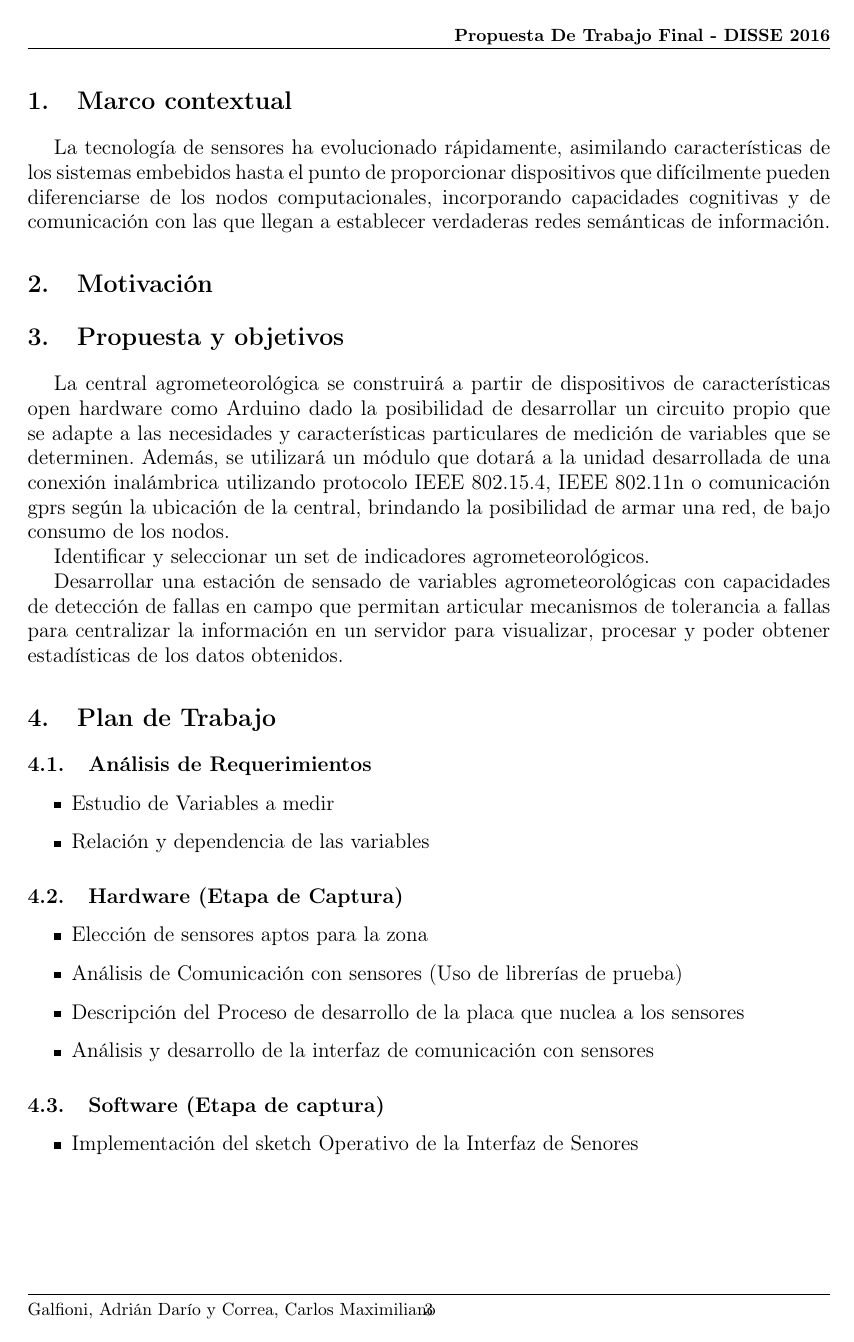
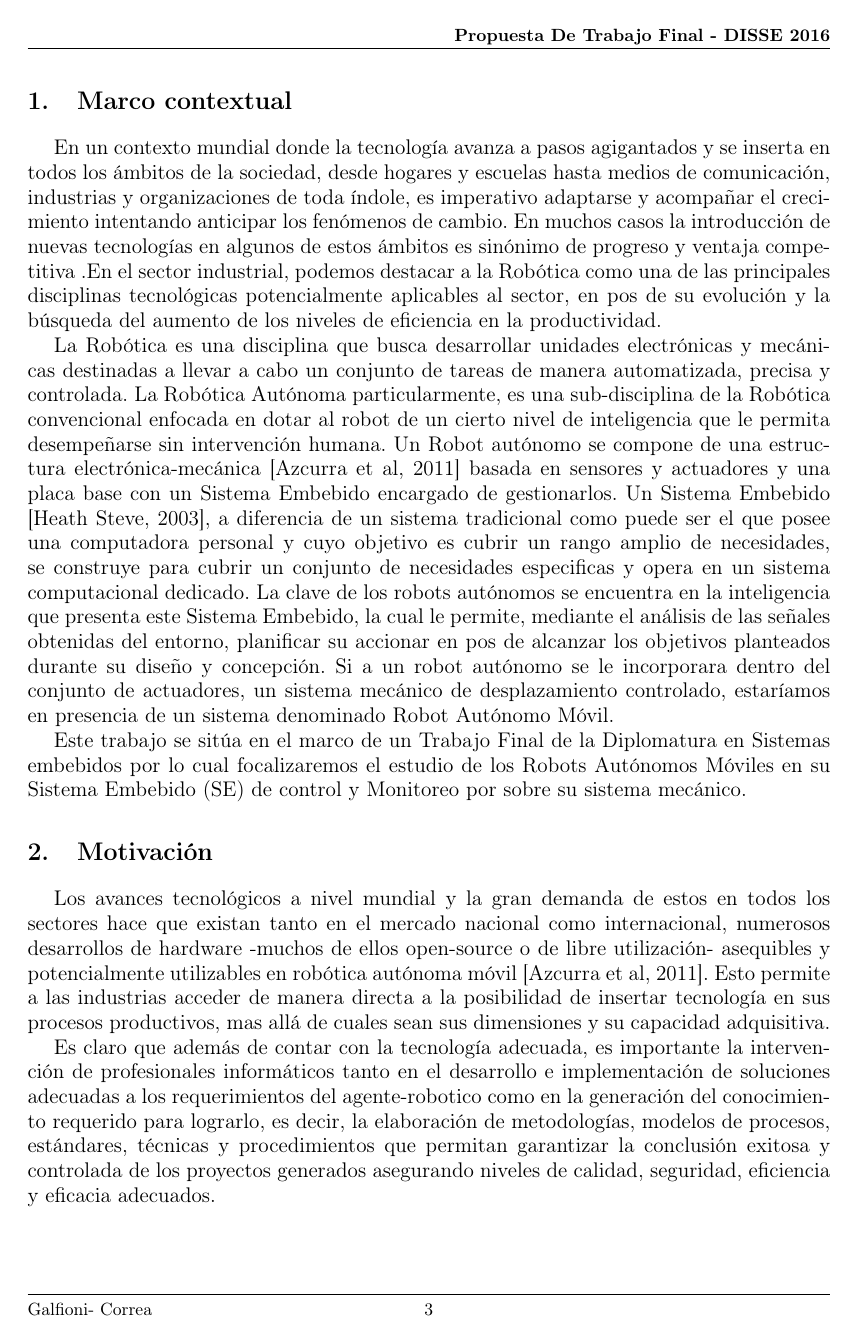
Before and after one commit to maximilianoUNRC/SpiderDisse, a LaTeX document (Propuesta/Propuesta_TP_Final.tex): page 3 of 4. Compiled offline with pdfLaTeX; the source files are stored in an older character set and shown here as Unicode.

Commit message:
Propuesta TPF

```diff
--- a/Propuesta/Propuesta_TP_Final.tex
+++ b/Propuesta/Propuesta_TP_Final.tex
@@ -15,7 +15,7 @@
 \usepackage{anysize}
 \marginsize{3cm}{2cm}{2cm}{2cm}
 %\renewcommand{\shorthandsspanish}{}
-\title{\textbf{Propuesta De Trabajo Final del Posgrado\bigskip \\Diplomatura en Sistemas Embebidos} \bigskip \\Sistema Embebido de control y monitoreo\bigskip \\Desarrollo basado en Intel Galileo G1: Spider-Bot}
+\title{\textbf{Propuesta De Trabajo Final del Posgrado\bigskip \\Diplomatura en Sistemas Embebidos} \bigskip \\ Robot Autónomo Móvil\bigskip \\Desarrollo basado en Intel Galileo G1: Spider-Bot}
 
 \author{Galfioni, Dario Adrian y Correa, Carlos Maximiliano}
 \date{Mayo de 2016}
@@ -26,7 +26,7 @@
 
 \rhead{\bfseries Propuesta De Trabajo Final - DISSE 2016} %cabecera a la derecha
 \lhead{ } %cabecera a la iz
-\lfoot{Galfioni, Adrián Darío y Correa, Carlos Maximiliano }
+\lfoot{Galfioni- Correa }
 \cfoot{ }
 \cfoot{\thepage} %numero pagina abajo a la derecha
 \renewcommand{\headrulewidth}{0.4pt} %espesor linea cabecera
@@ -80,15 +80,34 @@
 \newpage
 % -------------------------------------------------------------------------------------
 \section{Marco contextual}
-
-La tecnología de sensores ha evolucionado rápidamente, asimilando características de los sistemas embebidos hasta el punto de proporcionar dispositivos que difícilmente pueden diferenciarse de los nodos computacionales,  incorporando capacidades cognitivas y de comunicación con las que llegan a establecer verdaderas redes semánticas de información.
+En un contexto mundial donde la tecnología avanza a pasos agigantados y se inserta en todos los
+ámbitos de la sociedad, desde hogares y escuelas hasta medios de comunicación, industrias y
+organizaciones de toda índole, es imperativo adaptarse y acompañar el crecimiento intentando
+anticipar los fenómenos de cambio. En muchos casos la introducción de nuevas tecnologías en
+algunos de estos ámbitos es sinónimo de progreso y ventaja competitiva .En el
+sector industrial, podemos destacar a la Robótica como una de las principales disciplinas tecnológicas potencialmente aplicables al sector, en pos de su evolución y la búsqueda
+del aumento de los niveles de eficiencia en la productividad. \par
+La Robótica es una disciplina que busca desarrollar unidades electrónicas y mecánicas destinadas a
+llevar a cabo un conjunto de tareas de manera automatizada, precisa y controlada. La Robótica
+Autónoma particularmente, es una sub-disciplina de la Robótica convencional enfocada en dotar al
+robot de un cierto nivel de inteligencia que le permita desempeñarse sin intervención humana.
+Un Robot autónomo se compone de una estructura electrónica-mecánica [Azcurra et al, 2011]
+basada en sensores y actuadores y una placa base con un Sistema Embebido encargado de
+gestionarlos. Un Sistema Embebido [Heath Steve, 2003], a diferencia de un sistema tradicional
+como puede ser el que posee una computadora personal y cuyo objetivo es cubrir un rango amplio
+de necesidades, se construye para cubrir un conjunto de necesidades especificas y opera en un
+sistema computacional dedicado. La clave de los robots autónomos se encuentra en la inteligencia
+que presenta este Sistema Embebido, la cual le permite, mediante el análisis de las señales
+obtenidas del entorno, planificar su accionar en pos de alcanzar los objetivos planteados durante su
+diseño y concepción. Si a un robot autónomo se le incorporara dentro del conjunto de actuadores,
+un sistema mecánico de desplazamiento controlado, estaríamos en presencia de un sistema
+denominado Robot Autónomo Móvil.\par
+Este trabajo se sitúa en el marco de un Trabajo Final de la Diplomatura en Sistemas embebidos por lo cual focalizaremos el estudio de los Robots Autónomos Móviles en su Sistema Embebido (SE) de control y Monitoreo por sobre su sistema mecánico.
 
 \section{Motivación}
+Los avances tecnológicos a nivel mundial y la gran demanda de estos en todos los sectores hace que existan tanto en el mercado nacional como internacional, numerosos desarrollos de hardware -muchos de ellos open-source o de libre utilización- asequibles y potencialmente utilizables en robótica autónoma móvil [Azcurra et al, 2011]. Esto permite a las industrias acceder de manera
+directa a la posibilidad de insertar tecnología en sus procesos productivos, mas allá de cuales sean sus dimensiones y su capacidad adquisitiva.\par
+Es claro que además de contar con la tecnología adecuada, es importante la intervención de profesionales informáticos tanto en el desarrollo e implementación de soluciones adecuadas a los requerimientos del agente-robotico como en la generación del conocimiento requerido para lograrlo, es decir, la elaboración de metodologías, modelos de procesos, estándares, técnicas y procedimientos que permitan garantizar la conclusión exitosa y controlada de los proyectos generados asegurando niveles de calidad, seguridad, eficiencia y eficacia adecuados.\par
 
 \section{Propuesta y objetivos}
 
-La central agrometeorológica se construirá a partir de dispositivos de características open hardware como Arduino dado la posibilidad de desarrollar un circuito propio que se adapte a las necesidades y características particulares de medición de variables que se determinen. Además, se utilizará un módulo que dotará a la unidad desarrollada de una conexión inalámbrica utilizando protocolo IEEE 802.15.4, IEEE 802.11n o comunicación gprs según la ubicación de la central, brindando la posibilidad de armar una red, de bajo consumo de los nodos.
-
-Identificar y seleccionar un set de indicadores agrometeorológicos.
-
-Desarrollar una estación de sensado de variables agrometeorológicas con capacidades de detección de fallas en campo que permitan articular mecanismos de tolerancia a fallas para centralizar la información en un servidor para visualizar, procesar y poder obtener estadísticas de los datos obtenidos.
@@ -97,20 +124,9 @@ Desarrollar una estación de sensado de variables agrometeorológicas con capaci
 \section{Plan de Trabajo}
 
 \subsection{Análisis de Requerimientos}
-	\begin{itemize}
-		\item Estudio de Variables a medir
-		\item Relación y dependencia de las variables
-\end{itemize}
+
 
 \subsection{Hardware (Etapa de Captura)}
-	\begin{itemize}
-		\item Elección de sensores aptos para la zona
-		\item Análisis de Comunicación con sensores (Uso de librerías de prueba)
-		\item Descripción del Proceso de desarrollo de la placa que nuclea a los sensores
-		\item Análisis y desarrollo de la interfaz de comunicación con sensores
-\end{itemize}
+
 
 \subsection{Software (Etapa de captura)}
-	\begin{itemize}
-		\item Implementación del sketch Operativo de la Interfaz de Senores
-	\end{itemize}
```
Also changed, not shown: Propuesta/Propuesta_TP_Final.pdf, Propuesta/Propuesta_TP_Final.tex (60 more changed lines), 4 other files.
